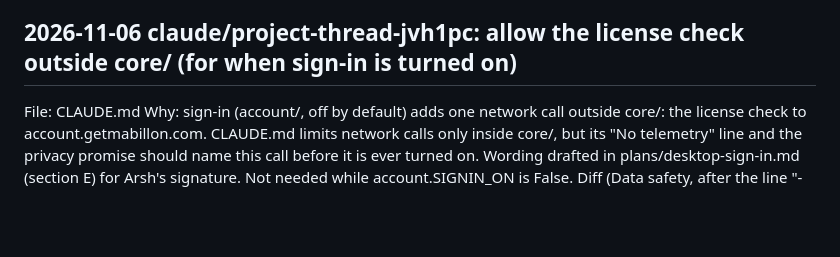
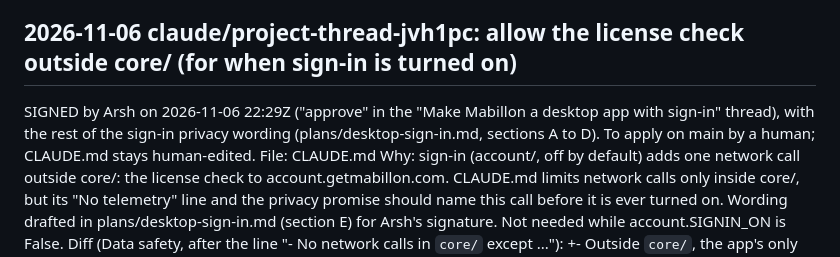
Before and after one commit to shaque32/baker, a Markdown page: PROPOSED_CHANGES.md, the part around the change. Drawn GitHub-style; blank space fills up the shorter version.

```diff
--- a/PROPOSED_CHANGES.md
+++ b/PROPOSED_CHANGES.md
@@ -1811,6 +1811,9 @@ Diff (on top of the entry above):
 The docstring for rule 3c and the 3c blocker reason say the same thing.
 
 ## 2026-11-06 claude/project-thread-jvh1pc: allow the license check outside core/ (for when sign-in is turned on)
+SIGNED by Arsh on 2026-11-06 22:29Z ("approve" in the "Make Mabillon a desktop app with sign-in"
+thread), with the rest of the sign-in privacy wording (plans/desktop-sign-in.md, sections A to D).
+To apply on main by a human; CLAUDE.md stays human-edited.
 File: CLAUDE.md
 Why: sign-in (account/, off by default) adds one network call outside core/: the license check
 to account.getmabillon.com. CLAUDE.md limits network calls only inside core/, but its "No
```
Also changed, not shown: docs/changelog/2026-11-06-sign-in-client-off.md (+4 -2 lines).
